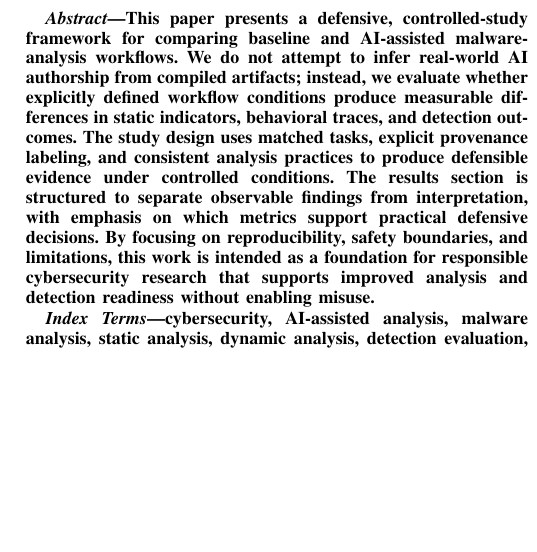
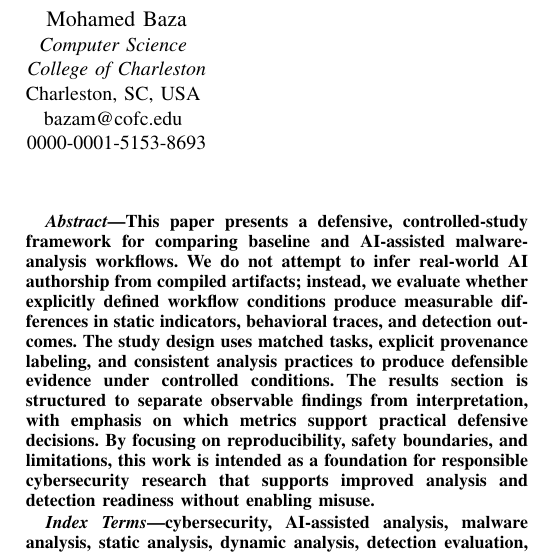
Before and after one commit to kevin-ch-day/IEEE_CARS_2025_AI, a LaTeX paper (main.tex, which reads authors.tex): part of one column of page 1 of 2, cut at the place of the change, the shorter picture padded with empty space. Compiled offline with pdfLaTeX; a missing font is replaced by an installed copy or a similar font; a LaTeX package or settings file that is missing is left out.

Commit message:
Align paper scaffold to IEEE CARS 2026 limits and final author list

```diff
--- a/authors.tex
+++ b/authors.tex
@@ -21,2 +21,9 @@ chase.peterson@metrostate.edu\\
 0000-0001-6780-1759}
+\and
+\IEEEauthorblockN{Mohamed Baza}
+\IEEEauthorblockA{\textit{Computer Science} \\
+\textit{College of Charleston}\\
+Charleston, SC, USA \\
+bazam@cofc.edu \\
+0000-0001-5153-8693}
 }
```
Also changed, not shown: paper_outline.tex (+10 -8 lines), sections/01_introduction.tex (+2 -1 lines), sections/02_background_related_work.tex (+2 -1 lines), sections/03_research_questions_study_design.tex (+2 -1 lines), sections/04_methodology.tex (+2 -1 lines), sections/05_results.tex (+2 -1 lines), sections/06_discussion.tex (+2 -1 lines), sections/07_conclusion.tex (+2 -1 lines), README.md, authors.tex (6 more changed lines).
